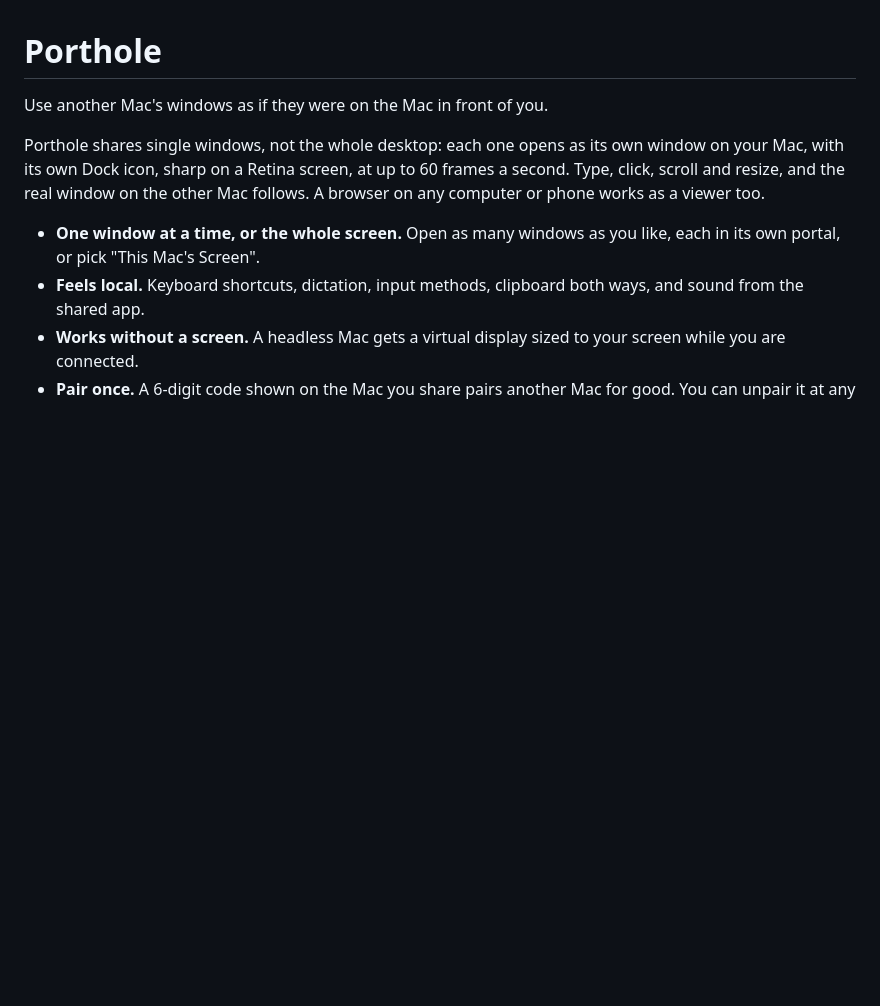
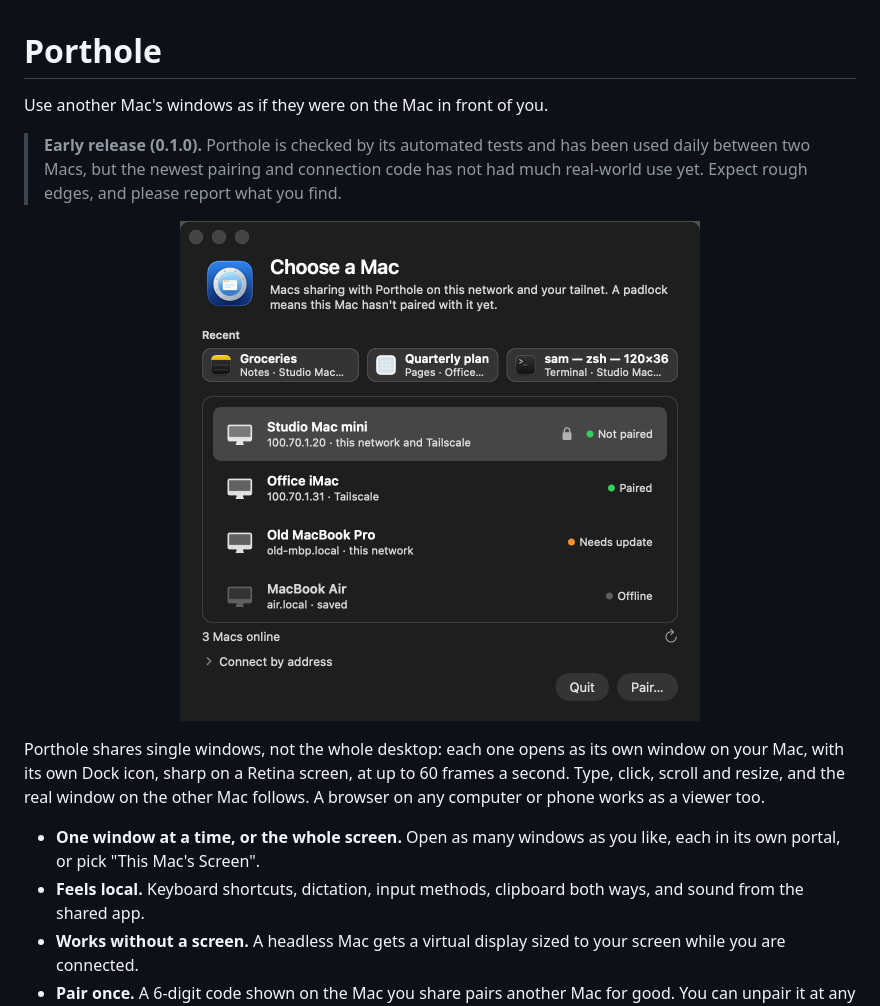
Before and after one commit to muhammademanaftab/porthole, a Markdown page: README.md, the part around the change. Rendered like a GitHub page; pictures changed too: docs/images/connect.png (added); blank space fills up the shorter version.

Commit message:
Connect window says Paired or Not paired and offers Pair; plainer lock notice; README screenshot and early-release note
Co-Authored-By: Claude Fable 5.2 <noreply@anthropic.com>

```diff
--- a/README.md
+++ b/README.md
@@ -1,6 +1,10 @@
 # Porthole
 
 Use another Mac's windows as if they were on the Mac in front of you.
+
+> **Early release (0.1.0).** Porthole is checked by its automated tests and has been used daily between two Macs, but the newest pairing and connection code has not had much real-world use yet. Expect rough edges, and please report what you find.
+
+<p align="center"><img src="docs/images/connect.png" width="520" alt="Porthole's Connect window listing Macs on the network, with paired and unpaired Macs"></p>
 
 Porthole shares single windows, not the whole desktop: each one opens as its own window on your Mac, with its own Dock icon, sharp on a Retina screen, at up to 60 frames a second. Type, click, scroll and resize, and the real window on the other Mac follows. A browser on any computer or phone works as a viewer too.
 
```
Also changed, not shown: 5 other files.
